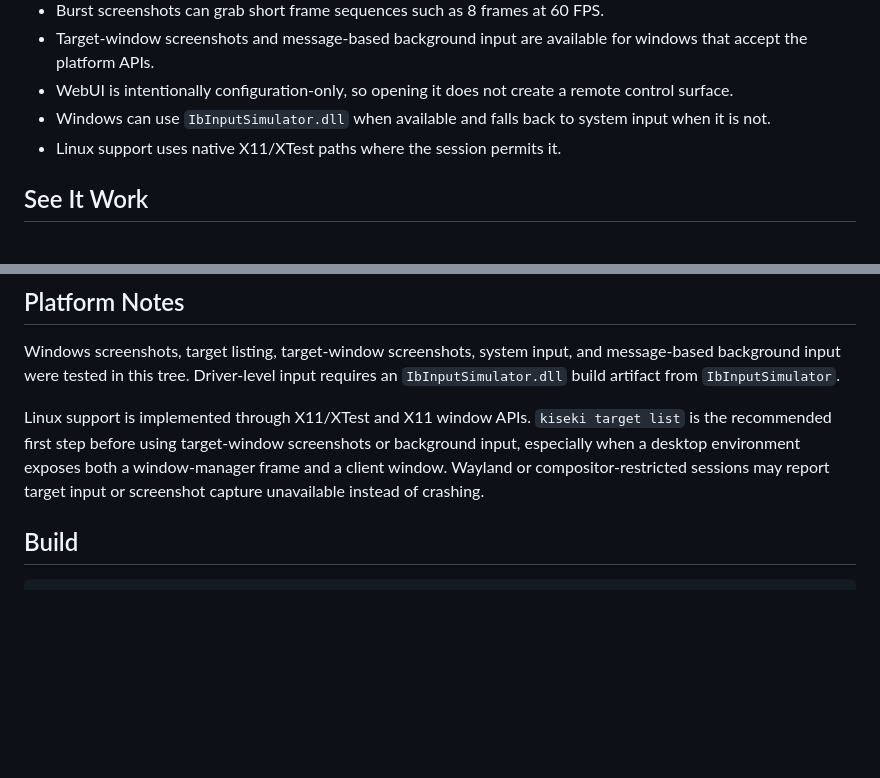
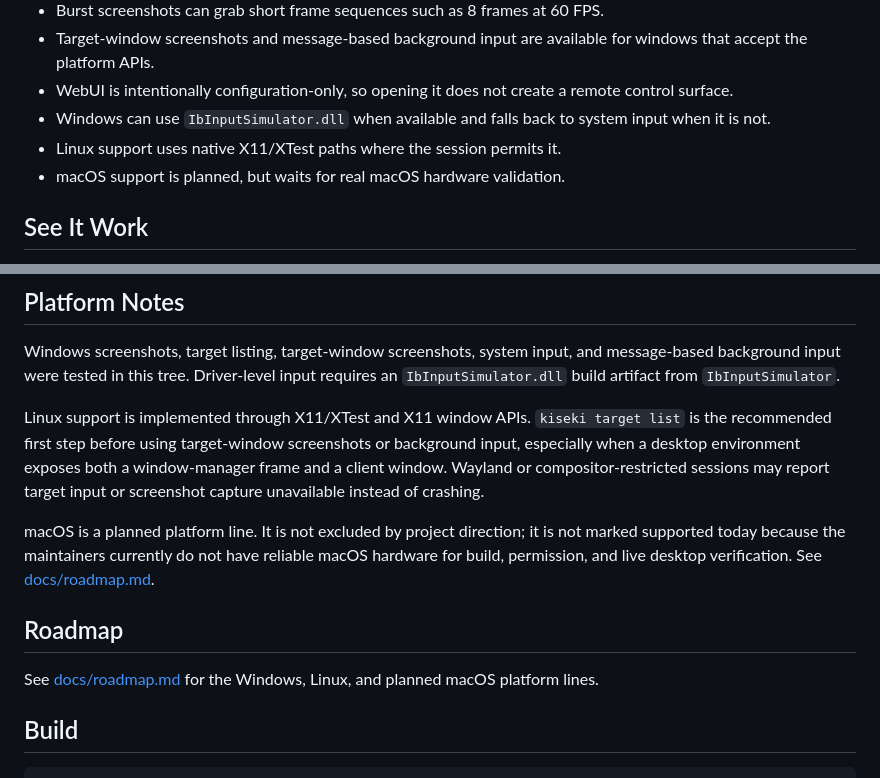
Before and after one commit to win10ogod/kiseki-input, a Markdown page: README.md, 2 parts joined by grey strips. Drawn GitHub-style; blank space fills up the shorter version.

Commit message:
add macos roadmap

````diff
--- a/README.md
+++ b/README.md
@@ -13,6 +13,7 @@ It is built for developers who want a practical automation lab instead of a pile
 - WebUI is intentionally configuration-only, so opening it does not create a remote control surface.
 - Windows can use `IbInputSimulator.dll` when available and falls back to system input when it is not.
 - Linux support uses native X11/XTest paths where the session permits it.
+- macOS support is planned, but waits for real macOS hardware validation.
 
 ## See It Work
 
@@ -138,6 +139,12 @@ Windows screenshots, target listing, target-window screenshots, system input, an
 
 Linux support is implemented through X11/XTest and X11 window APIs. `kiseki target list` is the recommended first step before using target-window screenshots or background input, especially when a desktop environment exposes both a window-manager frame and a client window. Wayland or compositor-restricted sessions may report target input or screenshot capture unavailable instead of crashing.
 
+macOS is a planned platform line. It is not excluded by project direction; it is not marked supported today because the maintainers currently do not have reliable macOS hardware for build, permission, and live desktop verification. See [docs/roadmap.md](docs/roadmap.md).
+
+## Roadmap
+
+See [docs/roadmap.md](docs/roadmap.md) for the Windows, Linux, and planned macOS platform lines.
+
 ## Build
 
 ```bash
````
Also changed, not shown: docs/roadmap.md (added, +85 -0 lines), 1 other file.
